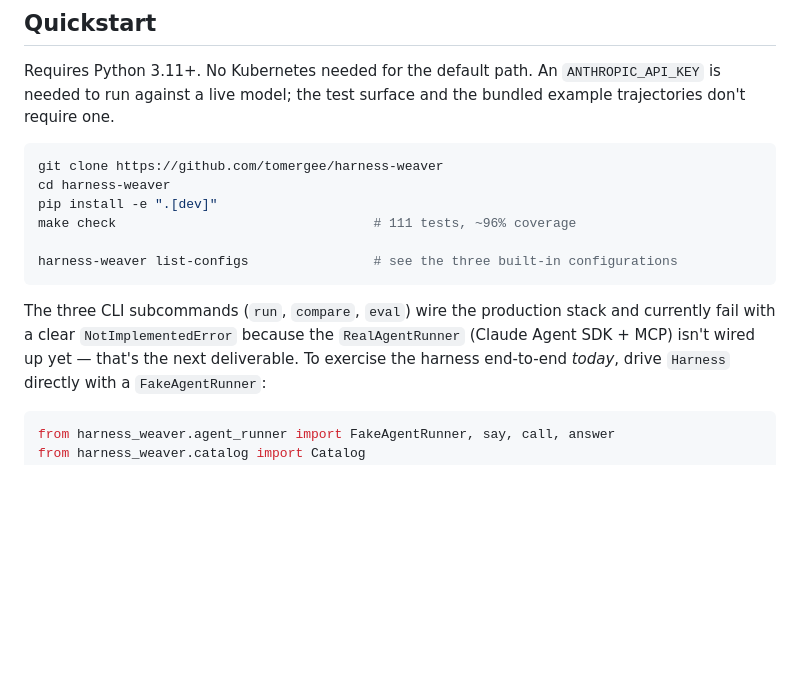
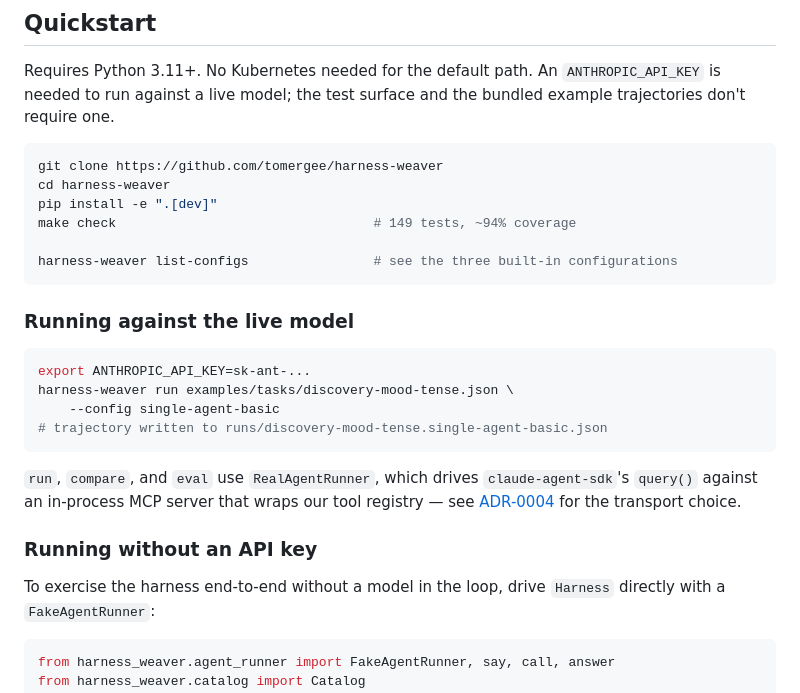
Before and after one commit to tomergee/harness-weaver, a Markdown page: README.md, the part around the change. GitHub-like rendering; blank space fills up the shorter version.

````diff
--- a/README.md
+++ b/README.md
@@ -50,15 +50,28 @@ surface and the bundled example trajectories don't require one.
 git clone https://github.com/tomergee/harness-weaver
 cd harness-weaver
 pip install -e ".[dev]"
-make check                                 # 111 tests, ~96% coverage
+make check                                 # 149 tests, ~94% coverage
 
 harness-weaver list-configs                # see the three built-in configurations
 ```
 
-The three CLI subcommands (`run`, `compare`, `eval`) wire the production
-stack and currently fail with a clear `NotImplementedError` because the
-`RealAgentRunner` (Claude Agent SDK + MCP) isn't wired up yet — that's the
-next deliverable. To exercise the harness end-to-end *today*, drive
+### Running against the live model
+
+```bash
+export ANTHROPIC_API_KEY=sk-ant-...
+harness-weaver run examples/tasks/discovery-mood-tense.json \
+    --config single-agent-basic
+# trajectory written to runs/discovery-mood-tense.single-agent-basic.json
+```
+
+`run`, `compare`, and `eval` use `RealAgentRunner`, which drives
+`claude-agent-sdk`'s `query()` against an in-process MCP server that
+wraps our tool registry — see [ADR-0004](docs/adr/0004-mcp-transport-in-process.md)
+for the transport choice.
+
+### Running without an API key
+
+To exercise the harness end-to-end without a model in the loop, drive
 `Harness` directly with a `FakeAgentRunner`:
 
 ```python
````
Also changed, not shown: docs/adr/0004-mcp-transport-in-process.md (added, +121 -0 lines).
